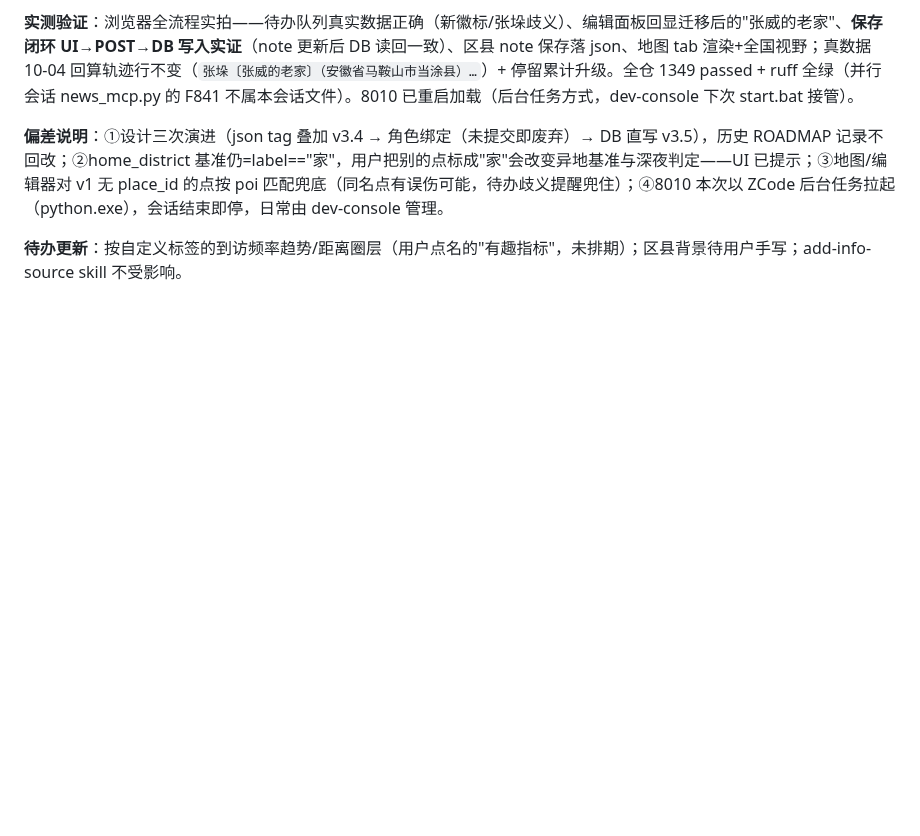
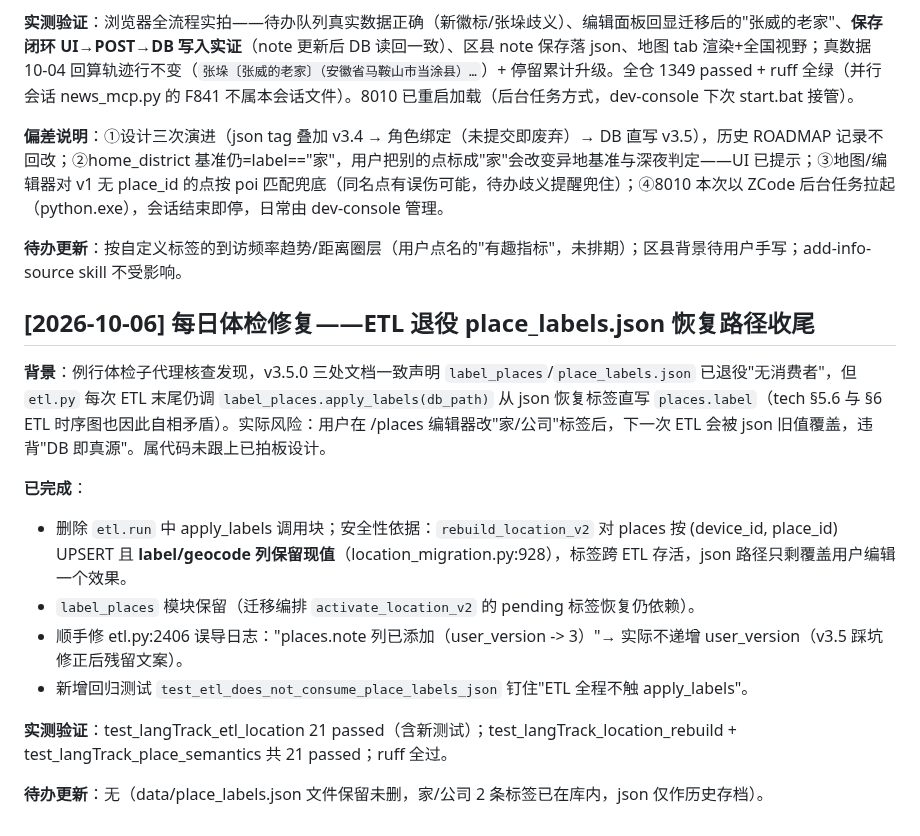
Before and after one commit to weweaq/monoRepo, a Markdown page: apps/withlanggraph/ROADMAP.md, the part around the change. Rendered like a GitHub page; blank space fills up the shorter version.

Commit message:
docs(withlanggraph): ROADMAP 追记体检修复——place_labels.json 恢复路径退役收尾

```diff
--- a/apps/withlanggraph/ROADMAP.md
+++ b/apps/withlanggraph/ROADMAP.md
@@ -1168,3 +1168,17 @@ episodic 零命中而 semantic 不受影响（两表隔离 + day 过滤正确）
 **偏差说明**：①设计三次演进（json tag 叠加 v3.4 → 角色绑定（未提交即废弃）→ DB 直写 v3.5），历史 ROADMAP 记录不回改；②home_district 基准仍=label=="家"，用户把别的点标成"家"会改变异地基准与深夜判定——UI 已提示；③地图/编辑器对 v1 无 place_id 的点按 poi 匹配兜底（同名点有误伤可能，待办歧义提醒兜住）；④8010 本次以 ZCode 后台任务拉起（python.exe），会话结束即停，日常由 dev-console 管理。
 
 **待办更新**：按自定义标签的到访频率趋势/距离圈层（用户点名的"有趣指标"，未排期）；区县背景待用户手写；add-info-source skill 不受影响。
+
+## [2026-10-06] 每日体检修复——ETL 退役 place_labels.json 恢复路径收尾
+
+**背景**：例行体检子代理核查发现，v3.5.0 三处文档一致声明 `label_places`/`place_labels.json` 已退役"无消费者"，但 `etl.py` 每次 ETL 末尾仍调 `label_places.apply_labels(db_path)` 从 json 恢复标签直写 `places.label`（tech §5.6 与 §6 ETL 时序图也因此自相矛盾）。实际风险：用户在 /places 编辑器改"家/公司"标签后，下一次 ETL 会被 json 旧值覆盖，违背"DB 即真源"。属代码未跟上已拍板设计。
+
+**已完成**：
+- 删除 `etl.run` 中 apply_labels 调用块；安全性依据：`rebuild_location_v2` 对 places 按 (device_id, place_id) UPSERT 且 **label/geocode 列保留现值**（location_migration.py:928），标签跨 ETL 存活，json 路径只剩覆盖用户编辑一个效果。
+- `label_places` 模块保留（迁移编排 `activate_location_v2` 的 pending 标签恢复仍依赖）。
+- 顺手修 etl.py:2406 误导日志："places.note 列已添加（user_version -> 3）"→ 实际不递增 user_version（v3.5 踩坑修正后残留文案）。
+- 新增回归测试 `test_etl_does_not_consume_place_labels_json` 钉住"ETL 全程不触 apply_labels"。
+
+**实测验证**：test_langTrack_etl_location 21 passed（含新测试）；test_langTrack_location_rebuild + test_langTrack_place_semantics 共 21 passed；ruff 全过。
+
+**待办更新**：无（data/place_labels.json 文件保留未删，家/公司 2 条标签已在库内，json 仅作历史存档）。
```
